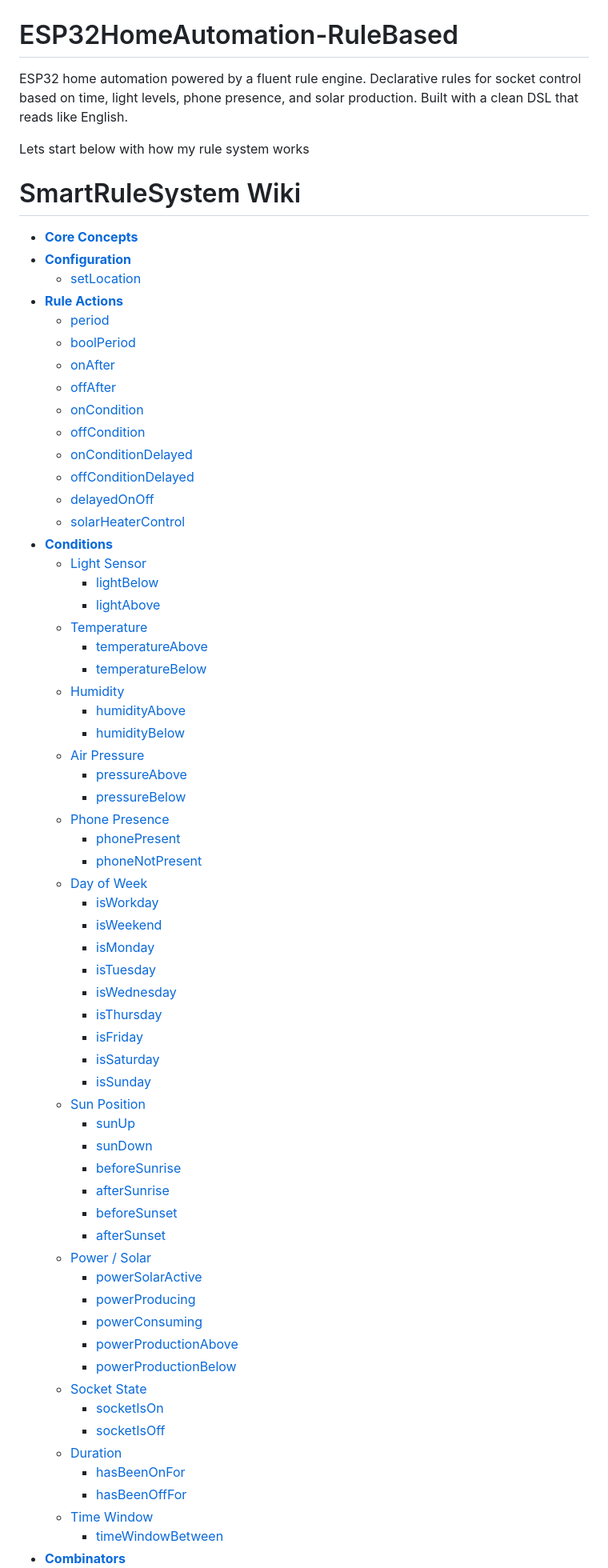
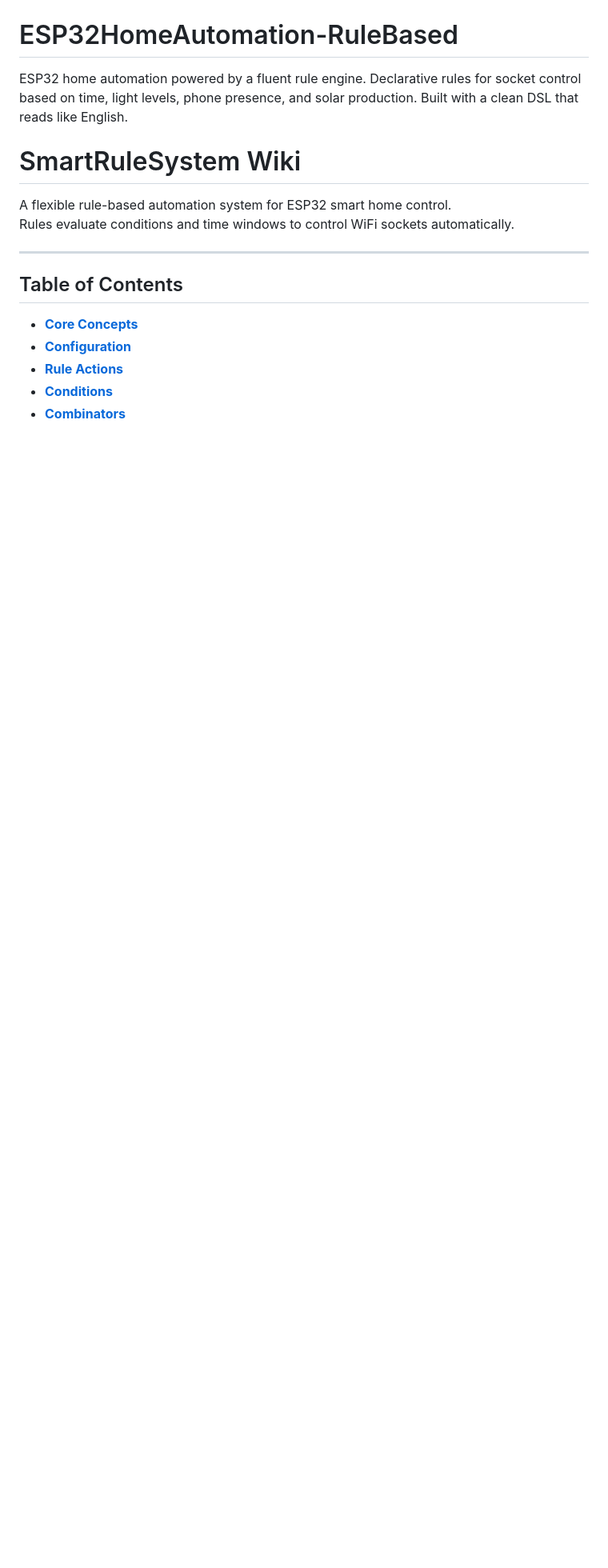
Before and after one commit to PGTBoos/ESP32HomeAutomation-RuleBased, a Markdown page: README.md, the part around the change printed below. Shown: that part at 80% size. GitHub-like rendering; blank space fills up the shorter version.

Commit message:
Revise README for clarity and collapsable
Updated README to enhance clarity and structure, including a new section on hardware requirements and improved explanations for rule actions and conditions.

```diff
--- a/README.md
+++ b/README.md
@@ -1,69 +1,17 @@
 # ESP32HomeAutomation-RuleBased
 ESP32 home automation powered by a fluent rule engine. Declarative rules for socket control based on time, light levels, phone presence, and solar production. Built with a clean DSL that reads like English.
 
-Lets start below with how my rule system works
+# SmartRuleSystem Wiki
 
-# SmartRuleSystem Wiki
+A flexible rule-based automation system for ESP32 smart home control.
+Rules evaluate conditions and time windows to control WiFi sockets automatically.
+
+---
+
+## Table of Contents
 
 * [**Core Concepts**](#core-concepts)
 * [**Configuration**](#configuration)
-  * [setLocation](#setlocation)
 * [**Rule Actions**](#rule-actions)
-  * [period](#period)
-  * [boolPeriod](#boolperiod)
-  * [onAfter](#onafter)
-  * [offAfter](#offafter)
-  * [onCondition](#oncondition)
-  * [offCondition](#offcondition)
-  * [onConditionDelayed](#onconditiondelayed)
-  * [offConditionDelayed](#offconditiondelayed)
-  * [delayedOnOff](#delayedonoff)
-  * [solarHeaterControl](#solarheatercontrol)
 * [**Conditions**](#conditions)
-  * [Light Sensor](#light-sensor)
-    * [lightBelow](#lightbelow)
-    * [lightAbove](#lightabove)
-  * [Temperature](#temperature)
-    * [temperatureAbove](#temperatureabove)
-    * [temperatureBelow](#temperaturebelow)
-  * [Humidity](#humidity)
-    * [humidityAbove](#humidityabove)
-    * [humidityBelow](#humiditybelow)
-  * [Air Pressure](#air-pressure)
-    * [pressureAbove](#pressureabove)
-    * [pressureBelow](#pressurebelow)
-  * [Phone Presence](#phone-presence)
-    * [phonePresent](#phonepresent)
-    * [phoneNotPresent](#phonenotpresent)
-  * [Day of Week](#day-of-week)
-    * [isWorkday](#isworkday)
-    * [isWeekend](#isweekend)
-    * [isMonday](#ismonday)
-    * [isTuesday](#istuesday)
-    * [isWednesday](#iswednesday)
-    * [isThursday](#isthursday)
-    * [isFriday](#isfriday)
-    * [isSaturday](#issaturday)
-    * [isSunday](#issunday)
-  * [Sun Position](#sun-position)
-    * [sunUp](#sunup)
-    * [sunDown](#sundown)
-    * [beforeSunrise](#beforesunrise)
-    * [afterSunrise](#aftersunrise)
-    * [beforeSunset](#beforesunset)
-    * [afterSunset](#aftersunset)
-  * [Power / Solar](#power--solar)
-    * [powerSolarActive](#powersolaractive)
-    * [powerProducing](#powerproducing)
-    * [powerConsuming](#powerconsuming)
-    * [powerProductionAbove](#powerproductionabove)
-    * [powerProductionBelow](#powerproductionbelow)
-  * [Socket State](#socket-state)
-    * [socketIsOn](#socketison)
-    * [socketIsOff](#socketisoff)
-  * [Duration](#duration)
-    * [hasBeenOnFor](#hasbeenonfor)
-    * [hasBeenOffFor](#hasbeenofffor)
-  * [Time Window](#time-window)
-    * [timeWindowBetween](#timewindowbetween)
 * [**Combinators**](#combinators)
```
Also changed, not shown: other parts of README.md (+173 -219 lines).
